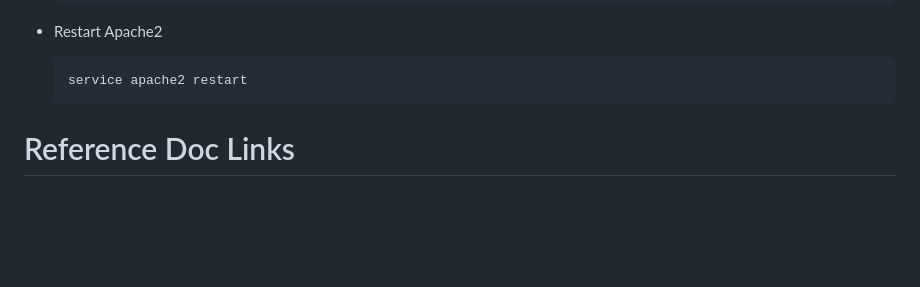
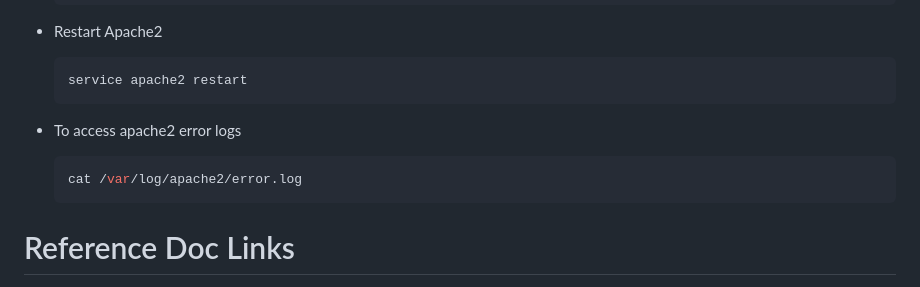
Before and after one commit to satyam-seth-learnings/devops-learning, a Markdown page: 15.point-domain-and-host-html-website-on-remote-server/15.point-domain-and-host-html-website-on-remote-server.md, the part around the change. GitHub-like rendering; blank space fills up the shorter version.

Commit message:
add steps to access apache2 error logs

````diff
--- a/15.point-domain-and-host-html-website-on-remote-server/15.point-domain-and-host-html-website-on-remote-server.md
+++ b/15.point-domain-and-host-html-website-on-remote-server/15.point-domain-and-host-html-website-on-remote-server.md
@@ -161,6 +161,11 @@
     service apache2 restart
     ```
 
+- To access apache2 error logs
+
+    ```sh
+    cat /var/log/apache2/error.log
+    ```
 
 # Reference Doc Links
 
````
